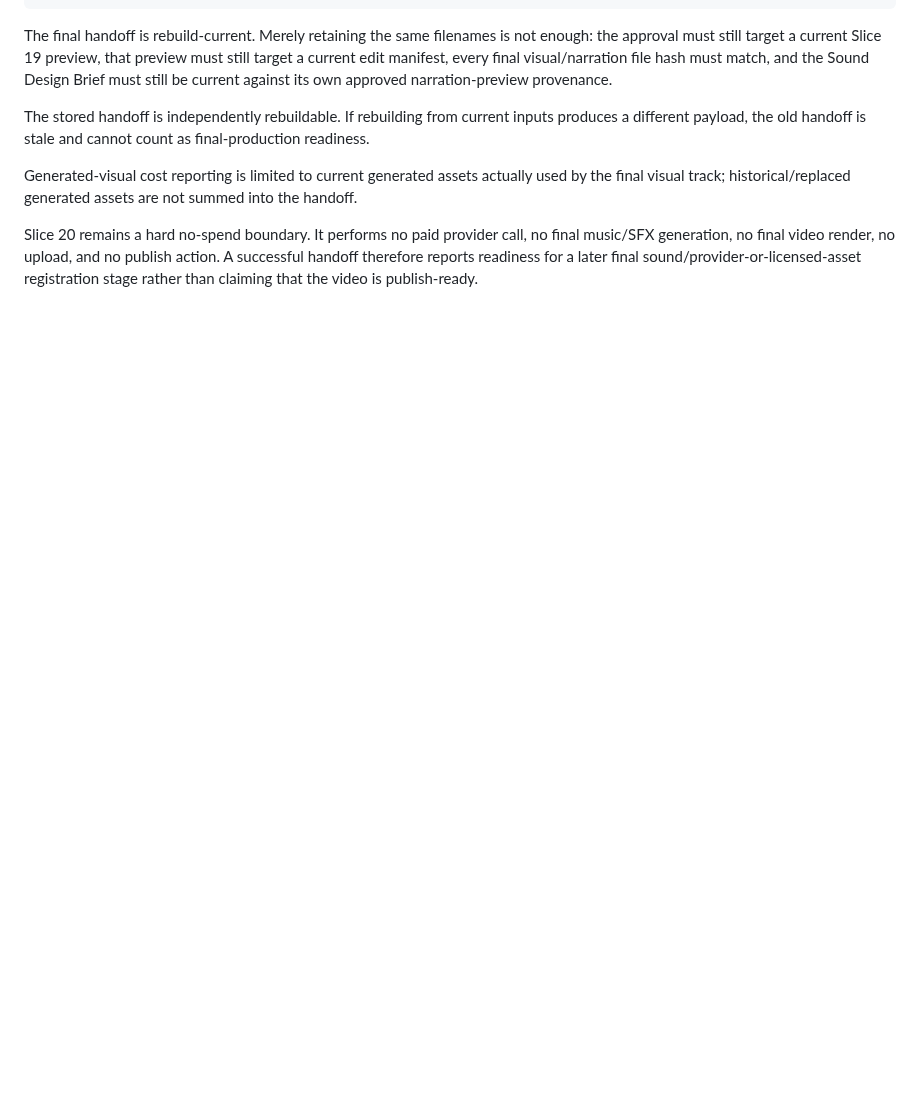
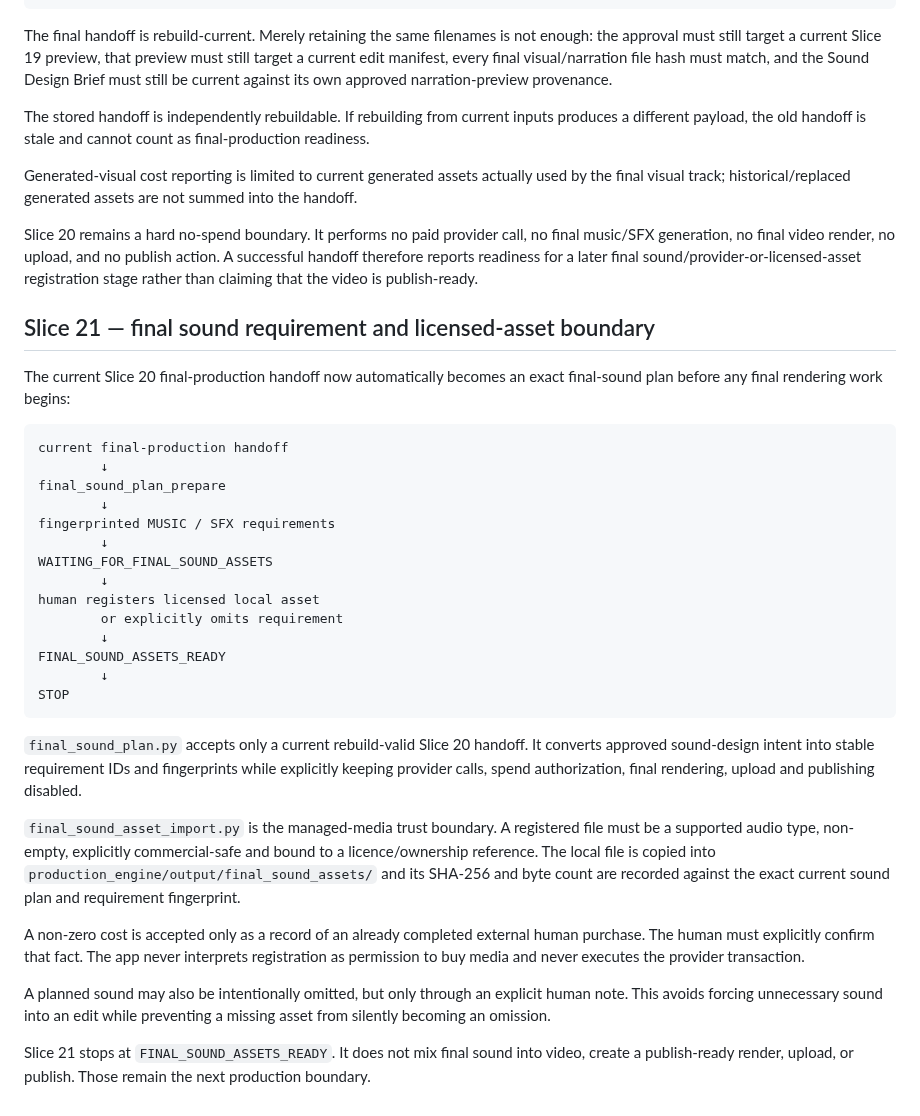
Before and after one commit to Rasatabula1971/Youtube-Production, a Markdown page: production_engine/PRODUCTION_ENGINE.md, the part around the change. Rendered like a GitHub page; blank space fills up the shorter version.

Commit message:
Document Slice 21 final sound workflow

````diff
--- a/production_engine/PRODUCTION_ENGINE.md
+++ b/production_engine/PRODUCTION_ENGINE.md
@@ -551,3 +551,49 @@ no final music/SFX generation, no final video render, no upload, and no publish
 action. A successful handoff therefore reports readiness for a later final
 sound/provider-or-licensed-asset registration stage rather than claiming that
 the video is publish-ready.
+
+## Slice 21 — final sound requirement and licensed-asset boundary
+
+The current Slice 20 final-production handoff now automatically becomes an exact
+final-sound plan before any final rendering work begins:
+
+```text
+current final-production handoff
+        ↓
+final_sound_plan_prepare
+        ↓
+fingerprinted MUSIC / SFX requirements
+        ↓
+WAITING_FOR_FINAL_SOUND_ASSETS
+        ↓
+human registers licensed local asset
+        or explicitly omits requirement
+        ↓
+FINAL_SOUND_ASSETS_READY
+        ↓
+STOP
+```
+
+`final_sound_plan.py` accepts only a current rebuild-valid Slice 20 handoff.
+It converts approved sound-design intent into stable requirement IDs and
+fingerprints while explicitly keeping provider calls, spend authorization,
+final rendering, upload and publishing disabled.
+
+`final_sound_asset_import.py` is the managed-media trust boundary. A registered
+file must be a supported audio type, non-empty, explicitly commercial-safe and
+bound to a licence/ownership reference. The local file is copied into
+`production_engine/output/final_sound_assets/` and its SHA-256 and byte count
+are recorded against the exact current sound plan and requirement fingerprint.
+
+A non-zero cost is accepted only as a record of an already completed external
+human purchase. The human must explicitly confirm that fact. The app never
+interprets registration as permission to buy media and never executes the
+provider transaction.
+
+A planned sound may also be intentionally omitted, but only through an explicit
+human note. This avoids forcing unnecessary sound into an edit while preventing
+a missing asset from silently becoming an omission.
+
+Slice 21 stops at `FINAL_SOUND_ASSETS_READY`. It does not mix final sound into
+video, create a publish-ready render, upload, or publish. Those remain the next
+production boundary.
````
